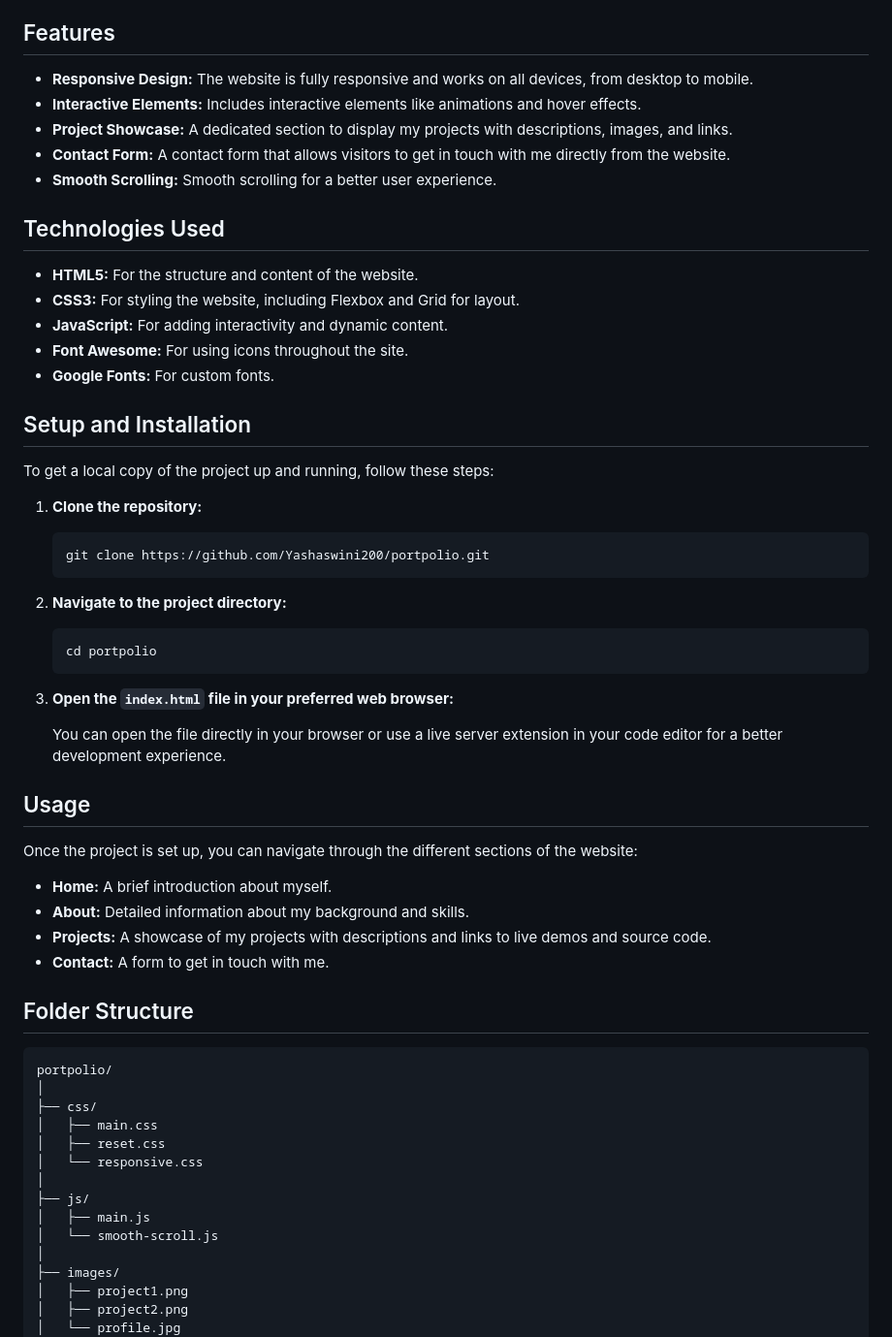
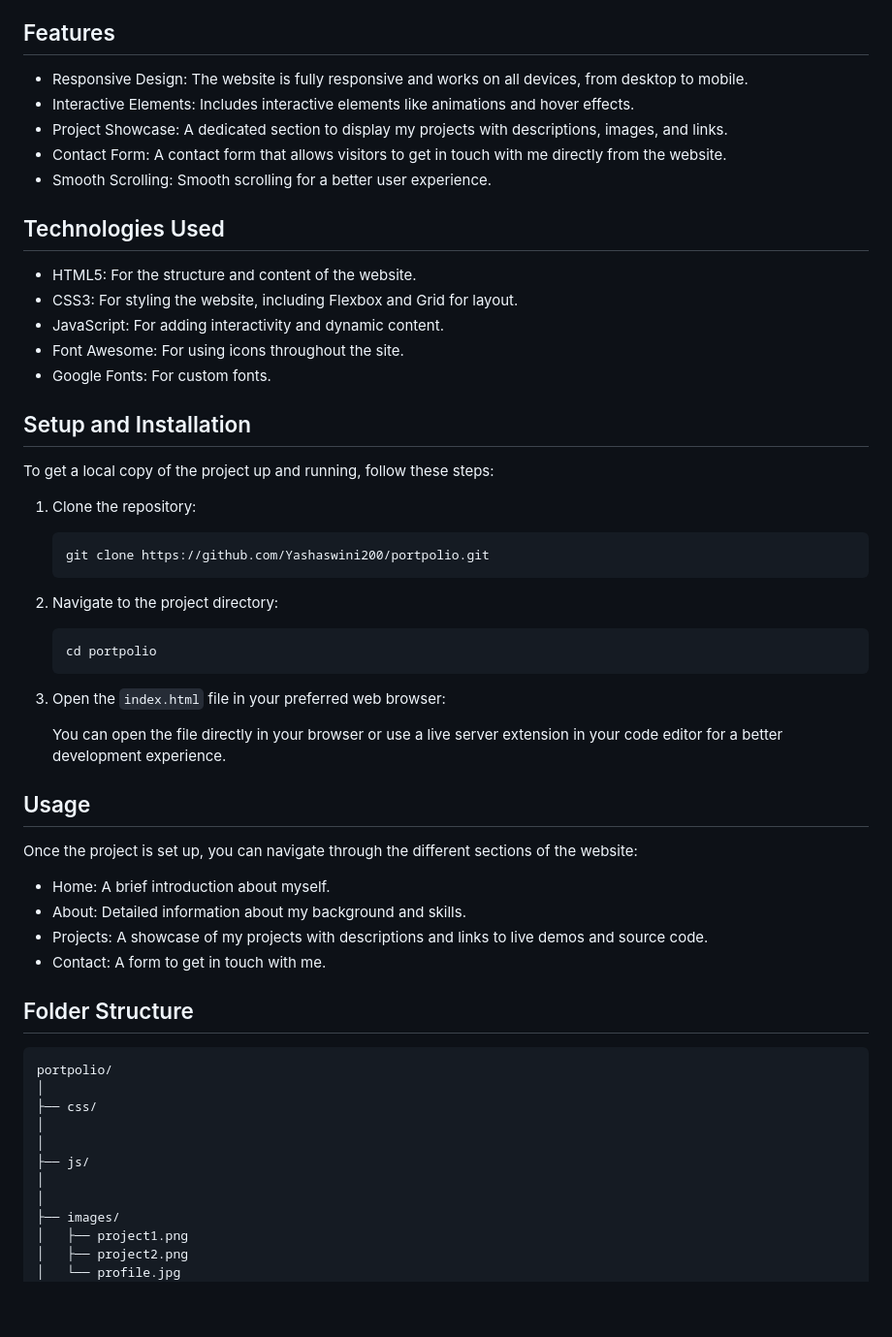
Before and after one commit to Yashaswini200/portpolio, a Markdown page: README.md, the part around the change. Shown at 97% size. Rendered like a GitHub page; blank space fills up the shorter version.

````diff
--- a/README.md
+++ b/README.md
@@ -20,37 +20,37 @@ This portfolio website is designed to highlight my work and skills as a web deve
 
 ## Features
 
-- **Responsive Design:** The website is fully responsive and works on all devices, from desktop to mobile.
-- **Interactive Elements:** Includes interactive elements like animations and hover effects.
-- **Project Showcase:** A dedicated section to display my projects with descriptions, images, and links.
-- **Contact Form:** A contact form that allows visitors to get in touch with me directly from the website.
-- **Smooth Scrolling:** Smooth scrolling for a better user experience.
+- Responsive Design: The website is fully responsive and works on all devices, from desktop to mobile.
+- Interactive Elements: Includes interactive elements like animations and hover effects.
+- Project Showcase: A dedicated section to display my projects with descriptions, images, and links.
+- Contact Form: A contact form that allows visitors to get in touch with me directly from the website.
+- Smooth Scrolling: Smooth scrolling for a better user experience.
 
 ## Technologies Used
 
-- **HTML5:** For the structure and content of the website.
-- **CSS3:** For styling the website, including Flexbox and Grid for layout.
-- **JavaScript:** For adding interactivity and dynamic content.
-- **Font Awesome:** For using icons throughout the site.
-- **Google Fonts:** For custom fonts.
+- HTML5: For the structure and content of the website.
+- CSS3: For styling the website, including Flexbox and Grid for layout.
+- JavaScript: For adding interactivity and dynamic content.
+- Font Awesome: For using icons throughout the site.
+- Google Fonts: For custom fonts.
 
 ## Setup and Installation
 
 To get a local copy of the project up and running, follow these steps:
 
-1. **Clone the repository:**
+1. Clone the repository:
 
    ```sh
    git clone https://github.com/Yashaswini200/portpolio.git
    ```
 
-2. **Navigate to the project directory:**
+2. Navigate to the project directory:
 
    ```sh
    cd portpolio
    ```
 
-3. **Open the `index.html` file in your preferred web browser:**
+3. Open the `index.html` file in your preferred web browser:
 
    You can open the file directly in your browser or use a live server extension in your code editor for a better development experience.
 
@@ -58,10 +58,10 @@ To get a local copy of the project up and running, follow these steps:
 
 Once the project is set up, you can navigate through the different sections of the website:
 
-- **Home:** A brief introduction about myself.
-- **About:** Detailed information about my background and skills.
-- **Projects:** A showcase of my projects with descriptions and links to live demos and source code.
-- **Contact:** A form to get in touch with me.
+- Home: A brief introduction about myself.
+- About: Detailed information about my background and skills.
+- Projects: A showcase of my projects with descriptions and links to live demos and source code.
+- Contact: A form to get in touch with me.
 
 ## Folder Structure
 
@@ -69,13 +69,10 @@ Once the project is set up, you can navigate through the different sections of t
 portpolio/
 │
 ├── css/
-│   ├── main.css
-│   ├── reset.css
-│   └── responsive.css
+│
 │
 ├── js/
-│   ├── main.js
-│   └── smooth-scroll.js
+│
 │
 ├── images/
 │   ├── project1.png
````
